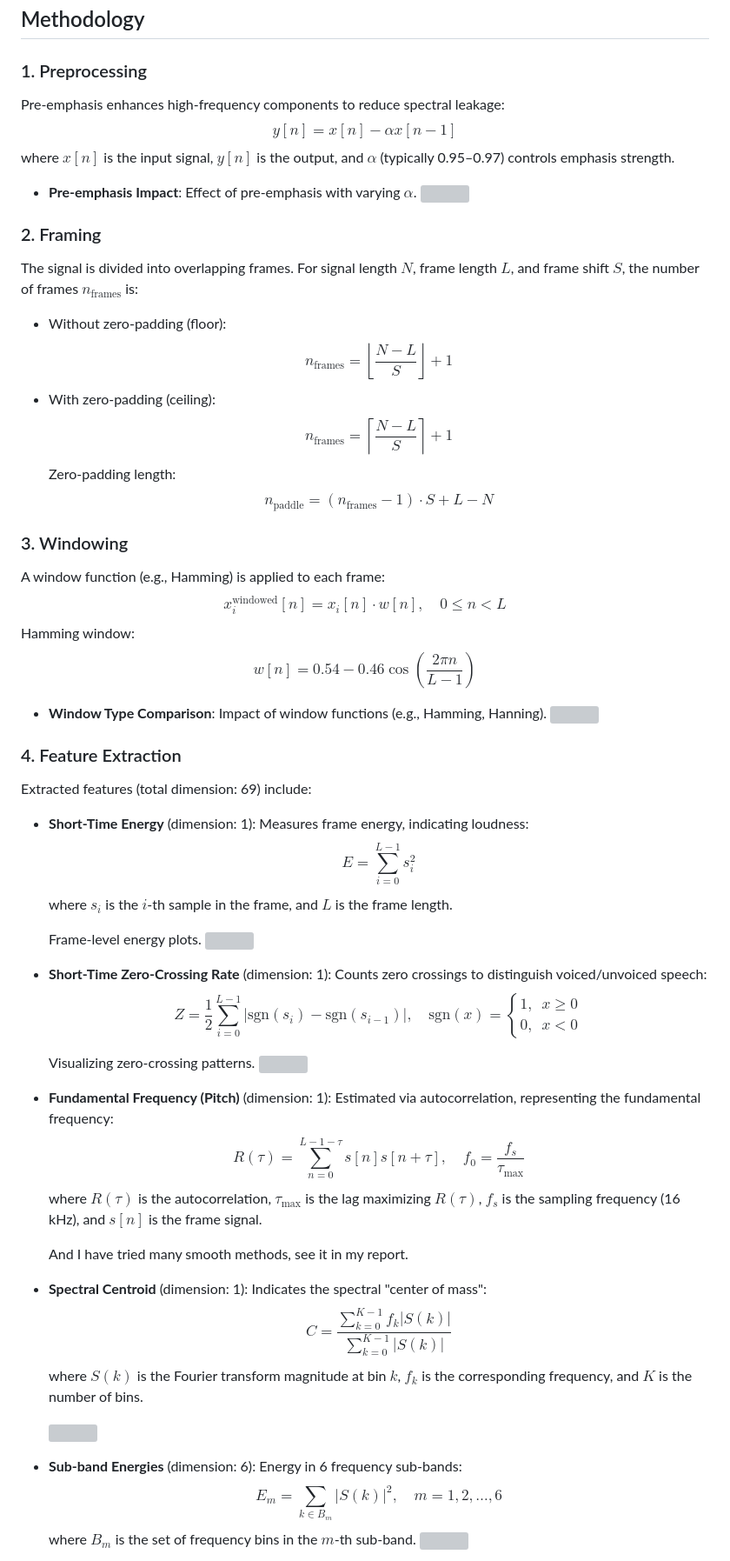
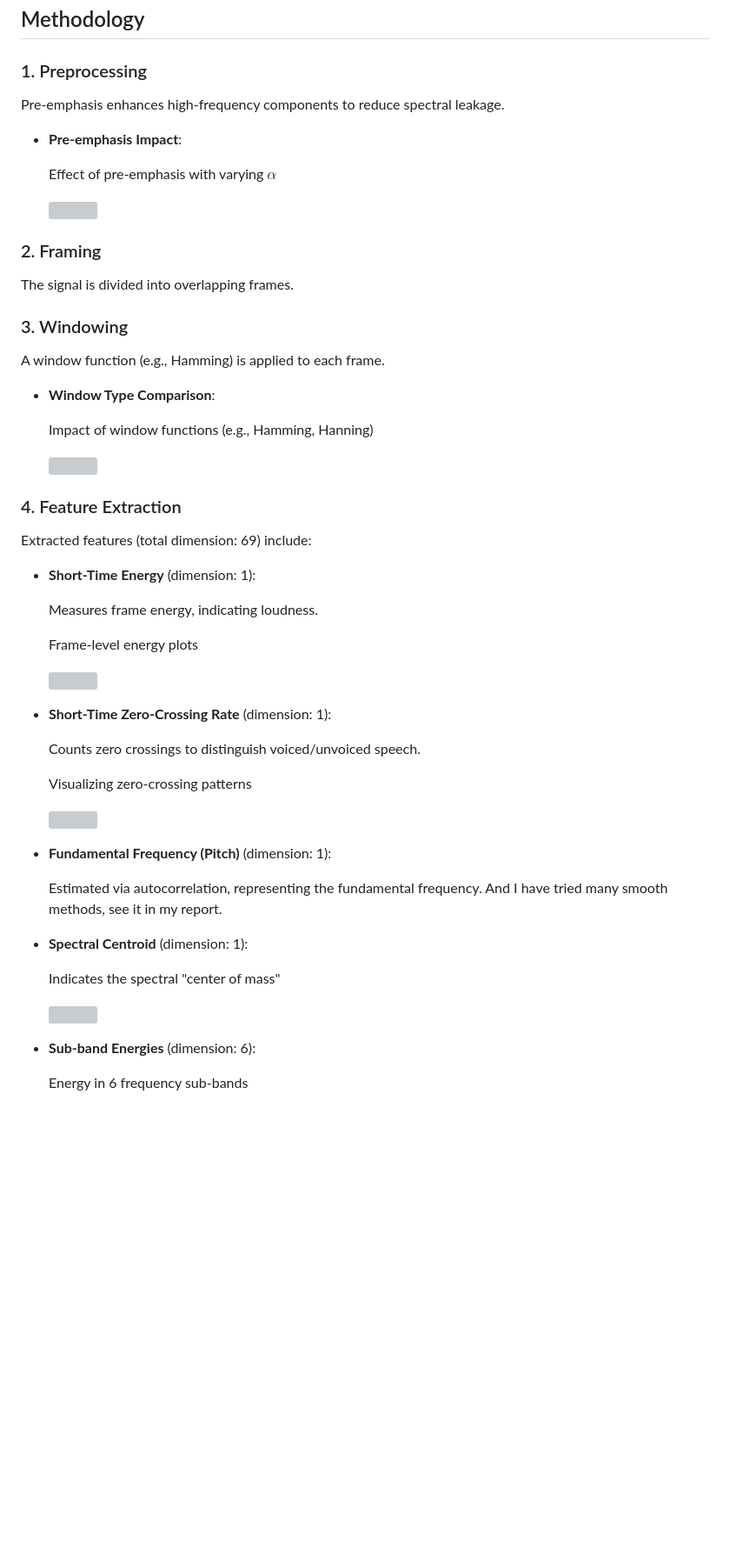
Before and after one commit to xuankunyang/Voice-Activity-Detection, a Markdown page: README.MD, the part around the change printed below. Shown: that part at 87% size. Rendered like a GitHub page; blank space fills up the shorter version; grey boxes are pictures that could not be loaded.

```diff
--- a/README.MD
+++ b/README.MD
@@ -18,89 +18,59 @@ I conducted extensive experiments comparing frame division methods (frame length
 ## Methodology
 
 ### 1. Preprocessing
-Pre-emphasis enhances high-frequency components to reduce spectral leakage:
-$$
-y[n] = x[n] - \alpha x[n-1]
-$$
-where $x[n]$ is the input signal, $y[n]$ is the output, and $\alpha$ (typically 0.95–0.97) controls emphasis strength.
+Pre-emphasis enhances high-frequency components to reduce spectral leakage.
 
-- **Pre-emphasis Impact**: Effect of pre-emphasis with varying $\alpha$.
+- **Pre-emphasis Impact**:
+
+  Effect of pre-emphasis with varying $\alpha$
+
   ![](/vad/latex/figs/counting_on_pre_emphasis.png)
 
 ### 2. Framing
-The signal is divided into overlapping frames. For signal length $N$, frame length $L$, and frame shift $S$, the number of frames $n_{\text{frames}}$ is:
-- Without zero-padding (floor):
-  $$
-  n_{\text{frames}} = \left\lfloor \frac{N - L}{S} \right\rfloor + 1
-  $$
-- With zero-padding (ceiling):
-  $$
-  n_{\text{frames}} = \left\lceil \frac{N - L}{S} \right\rceil + 1
-  $$
-Zero-padding length:
-$$
-n_{\text{paddle}} = (n_{\text{frames}} - 1) \cdot S + L - N
-$$
+The signal is divided into overlapping frames.
 
 ### 3. Windowing
-A window function (e.g., Hamming) is applied to each frame:
-$$
-x_i^{\text{windowed}}[n] = x_i[n] \cdot w[n], \quad 0 \leq n < L
-$$
-Hamming window:
-$$
-w[n] = 0.54 - 0.46 \cos\left(\frac{2\pi n}{L-1}\right)
-$$
+A window function (e.g., Hamming) is applied to each frame.
 
-- **Window Type Comparison**: Impact of window functions (e.g., Hamming, Hanning).
+- **Window Type Comparison**:
+
+  Impact of window functions (e.g., Hamming, Hanning)
+
   ![](/vad/latex/figs/counting_on_windows.png)
 
 ### 4. Feature Extraction
 Extracted features (total dimension: 69) include:
 
 - **Short-Time Energy** (dimension: 1):
-  Measures frame energy, indicating loudness:
-  $$
-  E = \sum_{i=0}^{L-1} s_i^2
-  $$
-  where $s_i$ is the $i$-th sample in the frame, and $L$ is the frame length.
 
-  Frame-level energy plots.
+  Measures frame energy, indicating loudness.
+
+  Frame-level energy plots
+
   ![](/vad/latex/figs/energies.png)
 
 - **Short-Time Zero-Crossing Rate** (dimension: 1):
-  Counts zero crossings to distinguish voiced/unvoiced speech:
-  $$
-  Z = \frac{1}{2} \sum_{i=0}^{L-1} \left| \text{sgn}(s_i) - \text{sgn}(s_{i-1}) \right|, \quad \text{sgn}(x) = \begin{cases} 1, & x \geq 0 \\ 0, & x < 0 \end{cases}
-  $$
 
-  Visualizing zero-crossing patterns.
+  Counts zero crossings to distinguish voiced/unvoiced speech.
+
+  Visualizing zero-crossing patterns
+
   ![](/vad/latex/figs/ZCR.png)
 
 - **Fundamental Frequency (Pitch)** (dimension: 1):
-  Estimated via autocorrelation, representing the fundamental frequency:
-  $$
-  R(\tau) = \sum_{n=0}^{L-1-\tau} s[n] s[n+\tau], \quad f_0 = \frac{f_s}{\tau_{\text{max}}}
-  $$
-  where $R(\tau)$ is the autocorrelation, $\tau_{\text{max}}$ is the lag maximizing $R(\tau)$, $f_s$ is the sampling frequency (16 kHz), and $s[n]$ is the frame signal.
 
-  And I have tried many smooth methods, see it in my report.
+  Estimated via autocorrelation, representing the fundamental frequency. And I have tried many smooth methods, see it in my report.
 
 - **Spectral Centroid** (dimension: 1):
-  Indicates the spectral "center of mass":
-  $$
-  C = \frac{\sum_{k=0}^{K-1} f_k |S(k)|}{\sum_{k=0}^{K-1} |S(k)|}
-  $$
-  where $S(k)$ is the Fourier transform magnitude at bin $k$, $f_k$ is the corresponding frequency, and $K$ is the number of bins.
+
+  Indicates the spectral "center of mass"
 
   ![](/vad/latex/figs/spectral_mean.png)
 
 - **Sub-band Energies** (dimension: 6):
-  Energy in 6 frequency sub-bands:
-  $$
-  E_m = \sum_{k \in B_m} |S(k)|^2, \quad m = 1, 2, \ldots, 6
-  $$
-  where $B_m$ is the set of frequency bins in the $m$-th sub-band.
+
+  Energy in 6 frequency sub-bands
+
   ![](vad\latex\figs\subband_energies.png)
 
 - **Filter Banks (FBanks)** (dimension: 23):
```
Also changed, not shown: other parts of README.MD (+13 -26 lines).
